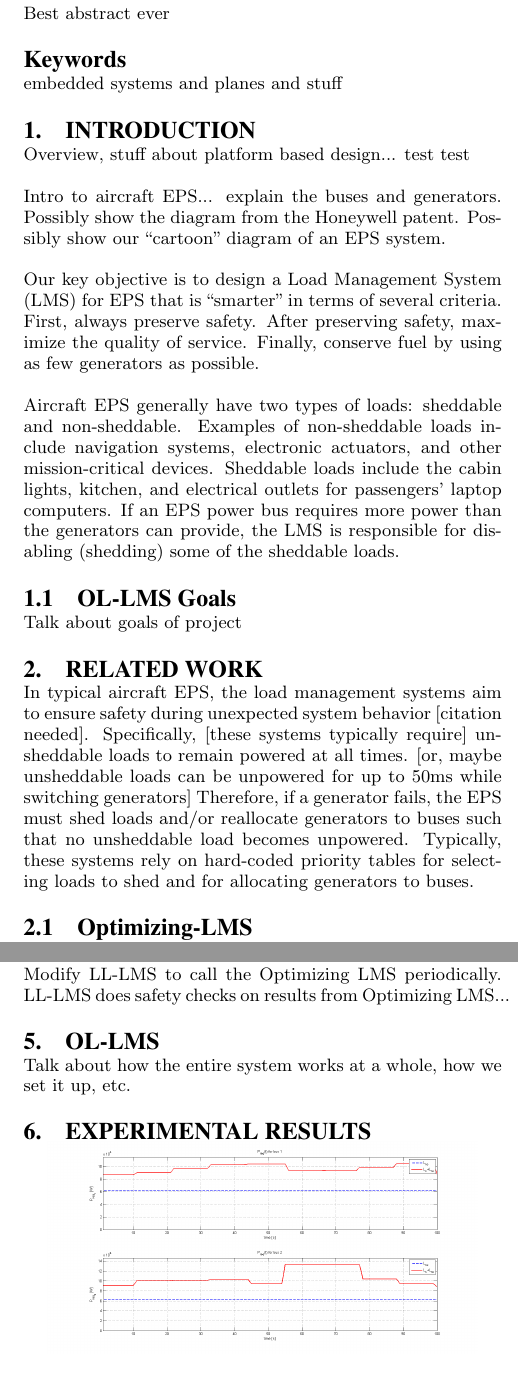
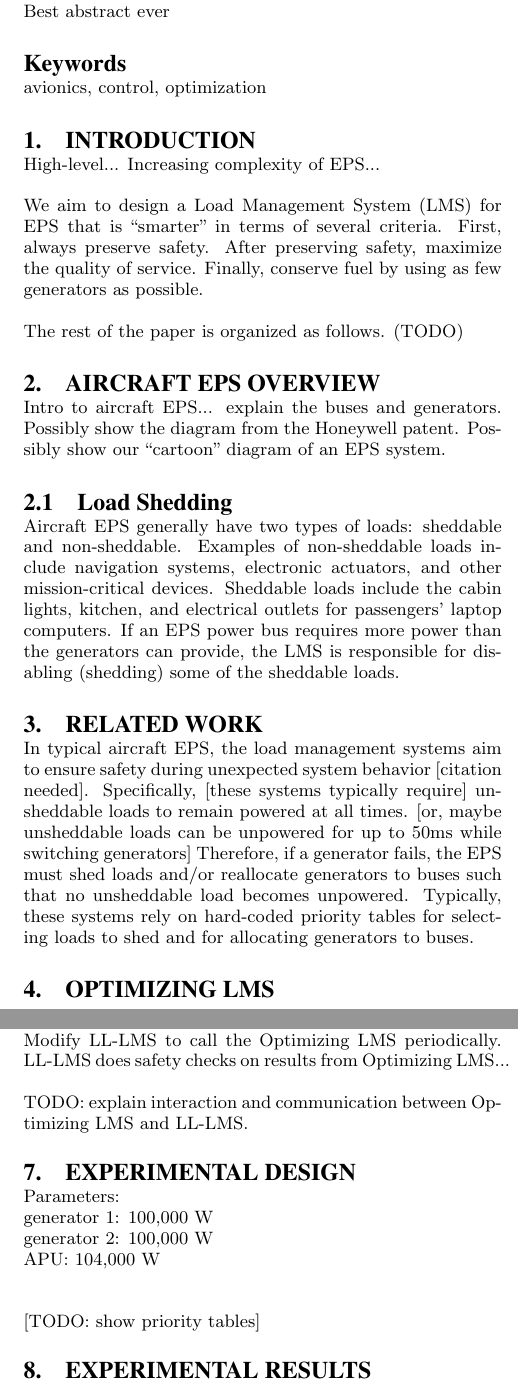
Before and after one commit to forresti/optimal_load_management, a LaTeX paper (project/report/paper.tex): two parts of the columns of pages 1 and 2 of 3, joined at a grey line, cut so that both start at the same text. Compiled offline with pdfLaTeX.

Commit message:
refining the paper

```diff
--- a/project/report/paper.tex
+++ b/project/report/paper.tex
@@ -27,27 +27,28 @@ Huy Vo\\
 Best abstract ever
 \end{abstract}
 
-\keywords{embedded systems and planes and stuff}
+\keywords{avionics, control, optimization}
 
 \section{Introduction}
-Overview, stuff about platform based design... test test
+High-level... Increasing complexity of EPS...
 
+We aim to design a Load Management System (LMS) for EPS that is ``smarter" in terms of several criteria.
+First, always preserve safety.
+After preserving safety, maximize the quality of service.
+Finally, conserve fuel by using as few generators as possible.
+
+The rest of the paper is organized as follows. (TODO)
+
+\section{Aircraft EPS Overview}
 Intro to aircraft EPS... explain the buses and generators.
 Possibly show the diagram from the Honeywell patent.
 Possibly show our ``cartoon" diagram of an EPS system.
 
-Our key objective is to design a Load Management System (LMS) for EPS that is ``smarter" in terms of several criteria.
-First, always preserve safety.
-After preserving safety, maximize the quality of service.
-Finally, conserve fuel by using as few generators as possible.
-
+\subsection{Load Shedding}
 Aircraft EPS generally have two types of loads: sheddable and non-sheddable.
 Examples of non-sheddable loads include navigation systems, electronic actuators, and other mission-critical devices.
 Sheddable loads include the cabin lights, kitchen, and electrical outlets for passengers' laptop computers.
 If an EPS power bus requires more power than the generators can provide, the LMS is responsible for disabling (shedding) some of the sheddable loads.
-
-\subsection{OL-LMS Goals}
-Talk about goals of project
 
 \section{Related Work}
 \label{sec:related-work}
@@ -56,7 +57,7 @@ Specifically, [these systems typically require] unsheddable loads to remain powe
 Therefore, if a generator fails, the EPS must shed loads and/or reallocate generators to buses such that no unsheddable load becomes unpowered.
 Typically, these systems rely on hard-coded priority tables for selecting loads to shed and for allocating generators to buses.
 
-\subsection{Optimizing-LMS}
+\section{Optimizing LMS}
 \label{sec:optimizing-LMS}
 LMS systems that are based purely on priority tables are effective for preserving safety.
 However, priority table solutions tend to shed more loads than necessary, to use more generators than necessary, [and be ill-defined in their tradeoffs between generator allocation and load shedding].
@@ -90,8 +91,17 @@ Ensure that no non-sheddable load is unpowered for more  than 50ms
 Modify LL-LMS to call the Optimizing LMS periodically.
 LL-LMS does safety checks on results from Optimizing LMS...
 
-\section{OL-LMS}
-Talk about how the entire system works at a whole, how we set it up, etc.
+TODO: explain interaction and communication between Optimizing LMS and LL-LMS.
+
+\section{Experimental Design}
+
+Parameters: \\
+generator 1: 100,000 W \\
+generator 2: 100,000 W \\
+APU: 104,000 W \\
+
+[TODO: show priority tables]
+
 \section{Experimental Results}
 \begin{figure}[hb]
   \centering
```
Also changed, not shown: project/report/paper.pdf, project/report/paper.tex (6 more changed lines), 2 other files.
